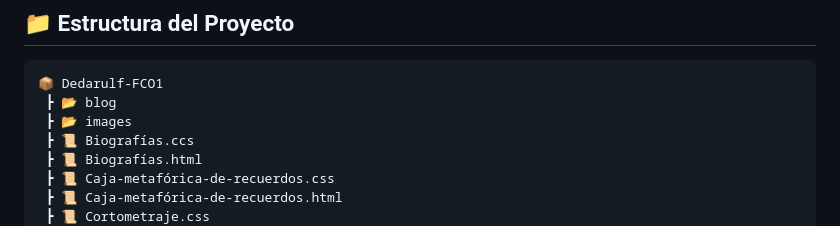
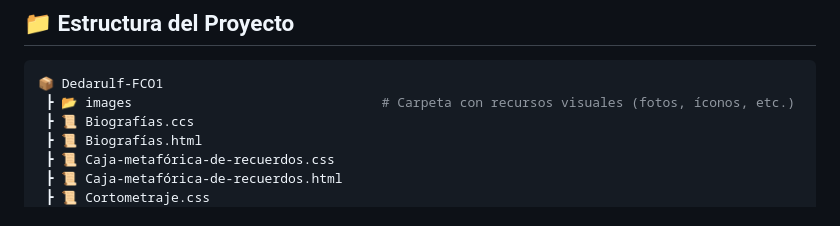
Before and after one commit to JSGC-ECI/Dedarulf-FCO1, a Markdown page: README.md, the part around the change printed below. GitHub-like rendering.

````diff
--- a/README.md
+++ b/README.md
@@ -95,8 +94,7 @@ Este proyecto no contiene pruebas automáticas, ya que es una página estática
 
 ```bash
 📦 Dedarulf-FCO1
- ┣ 📂 blog
- ┣ 📂 images
+ ┣ 📂 images                                # Carpeta con recursos visuales (fotos, íconos, etc.)
  ┣ 📜 Biografías.ccs
  ┣ 📜 Biografías.html
  ┣ 📜 Caja-metafórica-de-recuerdos.css
````
Also changed, not shown: other parts of README.md (+0 -1 lines).
